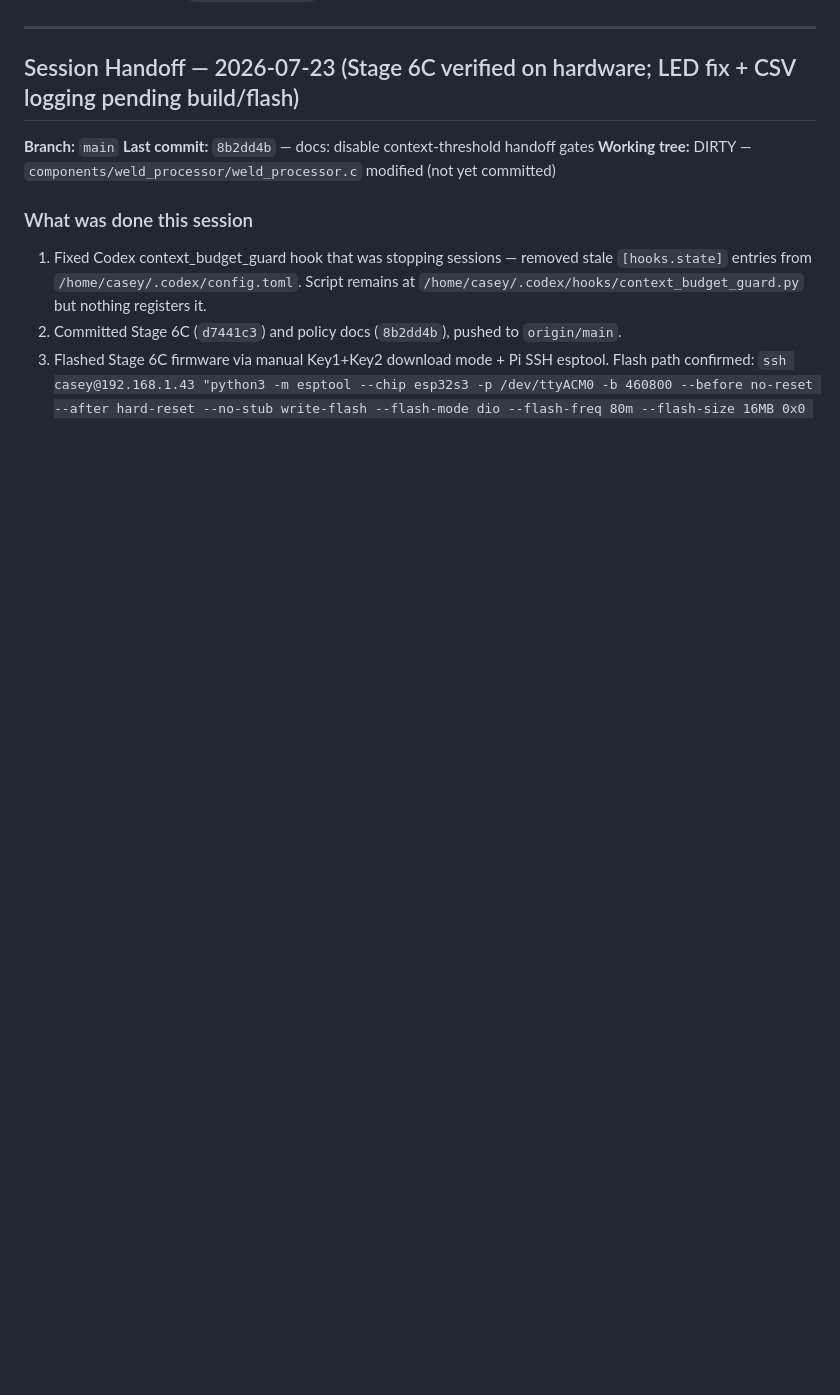
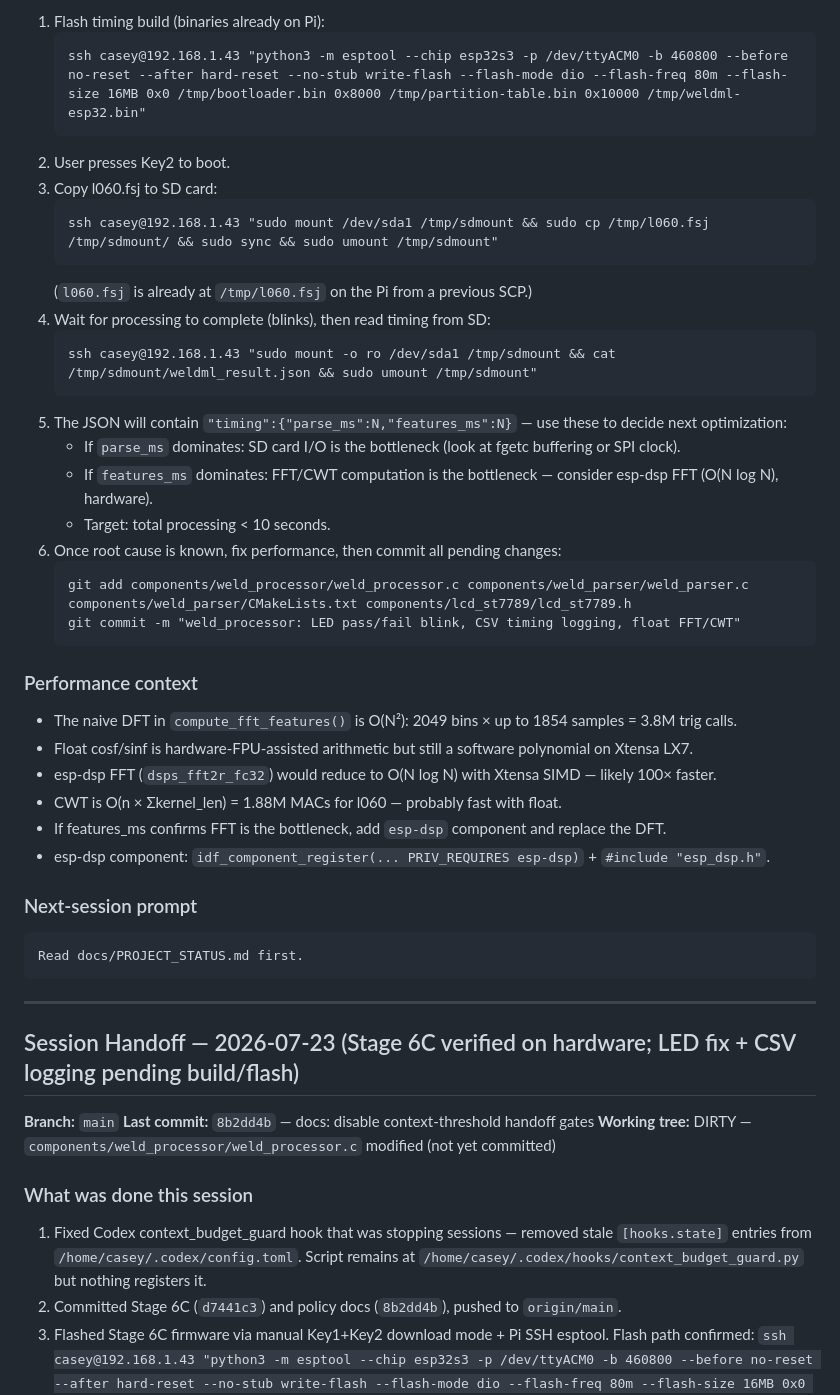
Before and after one commit to l8fordinner/weldml-esp32, a Markdown page: docs/PROJECT_STATUS.md, the part around one of its changes. Drawn GitHub-style; blank space fills up the shorter version.

Commit message:
docs: handoff — performance investigation, timing build ready to flash

````diff
--- a/docs/PROJECT_STATUS.md
+++ b/docs/PROJECT_STATUS.md
@@ -17,3 +80,41 @@ sections below are historical continuity records, not active stop conditions.
+1. Flash timing build (binaries already on Pi):
+   ```
+   ssh casey@192.168.1.43 "python3 -m esptool --chip esp32s3 -p /dev/ttyACM0 -b 460800 --before no-reset --after hard-reset --no-stub write-flash --flash-mode dio --flash-freq 80m --flash-size 16MB 0x0 /tmp/bootloader.bin 0x8000 /tmp/partition-table.bin 0x10000 /tmp/weldml-esp32.bin"
+   ```
+2. User presses Key2 to boot.
+3. Copy l060.fsj to SD card:
+   ```
+   ssh casey@192.168.1.43 "sudo mount /dev/sda1 /tmp/sdmount && sudo cp /tmp/l060.fsj /tmp/sdmount/ && sudo sync && sudo umount /tmp/sdmount"
+   ```
+   (`l060.fsj` is already at `/tmp/l060.fsj` on the Pi from a previous SCP.)
+4. Wait for processing to complete (blinks), then read timing from SD:
+   ```
+   ssh casey@192.168.1.43 "sudo mount -o ro /dev/sda1 /tmp/sdmount && cat /tmp/sdmount/weldml_result.json && sudo umount /tmp/sdmount"
+   ```
+5. The JSON will contain `"timing":{"parse_ms":N,"features_ms":N}` — use these to decide next optimization:
+   - If `parse_ms` dominates: SD card I/O is the bottleneck (look at fgetc buffering or SPI clock).
+   - If `features_ms` dominates: FFT/CWT computation is the bottleneck — consider esp-dsp FFT (O(N log N), hardware).
+   - Target: total processing < 10 seconds.
+6. Once root cause is known, fix performance, then commit all pending changes:
+   ```
+   git add components/weld_processor/weld_processor.c components/weld_parser/weld_parser.c components/weld_parser/CMakeLists.txt components/lcd_st7789/lcd_st7789.h
+   git commit -m "weld_processor: LED pass/fail blink, CSV timing logging, float FFT/CWT"
+   ```
+
+### Performance context
+
+- The naive DFT in `compute_fft_features()` is O(N²): 2049 bins × up to 1854 samples = 3.8M trig calls.
+- Float cosf/sinf is hardware-FPU-assisted arithmetic but still a software polynomial on Xtensa LX7.
+- esp-dsp FFT (`dsps_fft2r_fc32`) would reduce to O(N log N) with Xtensa SIMD — likely 100× faster.
+- CWT is O(n × Σkernel_len) = 1.88M MACs for l060 — probably fast with float.
+- If features_ms confirms FFT is the bottleneck, add `esp-dsp` component and replace the DFT.
+- esp-dsp component: `idf_component_register(... PRIV_REQUIRES esp-dsp)` + `#include "esp_dsp.h"`.
+
+### Next-session prompt
+
+```
+Read docs/PROJECT_STATUS.md first.
+```
 
 ---
 
````
Also changed, not shown: other parts of docs/PROJECT_STATUS.md (+63 -0 lines).
